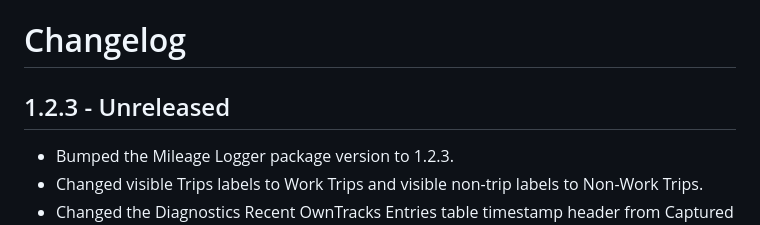
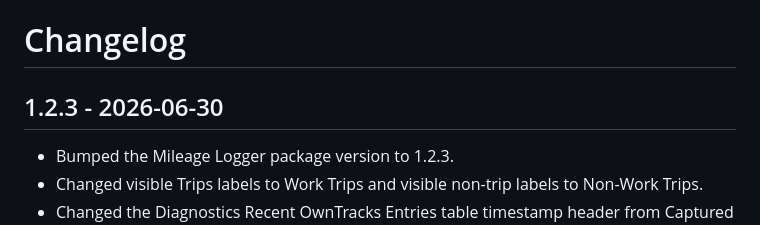
Before and after one commit to cosmicc/Mileage-Logger, a Markdown page: CHANGELOG.md, the part around the change. Rendered like a GitHub page.

Commit message:
Release v1.2.3

```diff
--- a/CHANGELOG.md
+++ b/CHANGELOG.md
@@ -1,6 +1,6 @@
 # Changelog
 
-## 1.2.3 - Unreleased
+## 1.2.3 - 2026-06-30
 
 - Bumped the Mileage Logger package version to 1.2.3.
 - Changed visible Trips labels to Work Trips and visible non-trip labels to Non-Work Trips.
```
